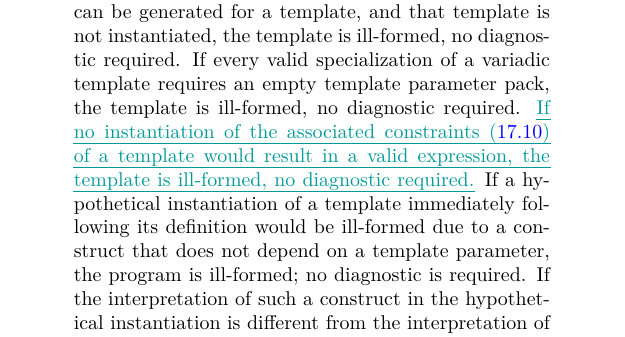
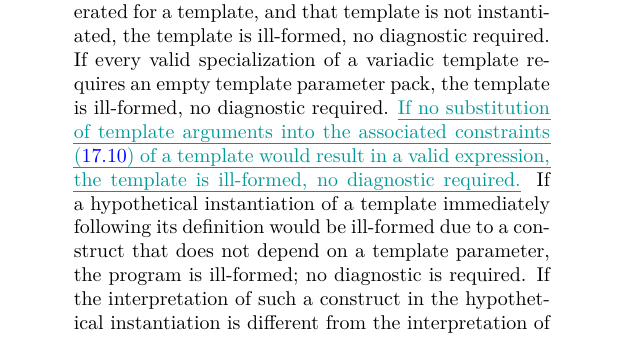
Before and after one commit to cplusplus/concepts-ts, a LaTeX book (src/ts.tex, which reads src/templates.tex): part of page 48 of 67, cut so that both start at the same text. Compiled offline with pdfLaTeX; a LaTeX package or settings file that is missing is left out.

Commit message:
Clarify the "expression must be essentially well-formed" rule for associated constraints.

```diff
--- a/src/templates.tex
+++ b/src/templates.tex
@@ -886,7 +886,7 @@ ill-formed, no diagnostic required.
 % TODO: "would result in a valid expression" should probably be
 % "would always result in substitution failure".
 %
-\added{If no instantiation of
+\added{If no substitution of template arguments into
 the associated constraints (\ref{temp.constr.decl}) of a template would result
 in a valid expression, the template is ill-formed, no diagnostic required.}
 %
```
